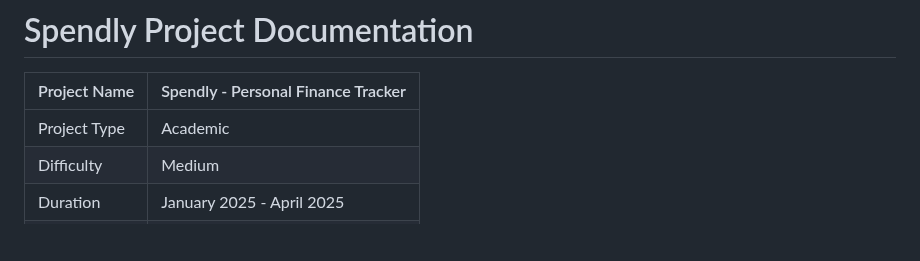
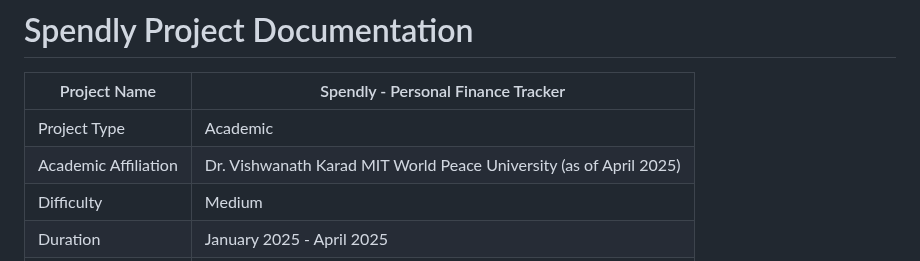
Before and after one commit to ishansurdi/spendly, a Markdown page: readme.md, the part around one of its changes. GitHub-like rendering; blank space fills up the shorter version.

```diff
--- a/readme.md
+++ b/readme.md
@@ -3,6 +3,7 @@
 | Project Name | Spendly - Personal Finance Tracker |
 |--------------|------------------------------------|
 |Project Type  | Academic                           |
+|Academic Affiliation| Dr. Vishwanath Karad MIT World Peace University (as of April 2025)|
 | Difficulty   | Medium                             |
 | Duration     | January 2025 - April 2025          |
 | Developers   | [Ishan Surdi](https://github.com/ishansurdi)  |
```
Also changed, not shown: other parts of readme.md (+1 -0 lines).
